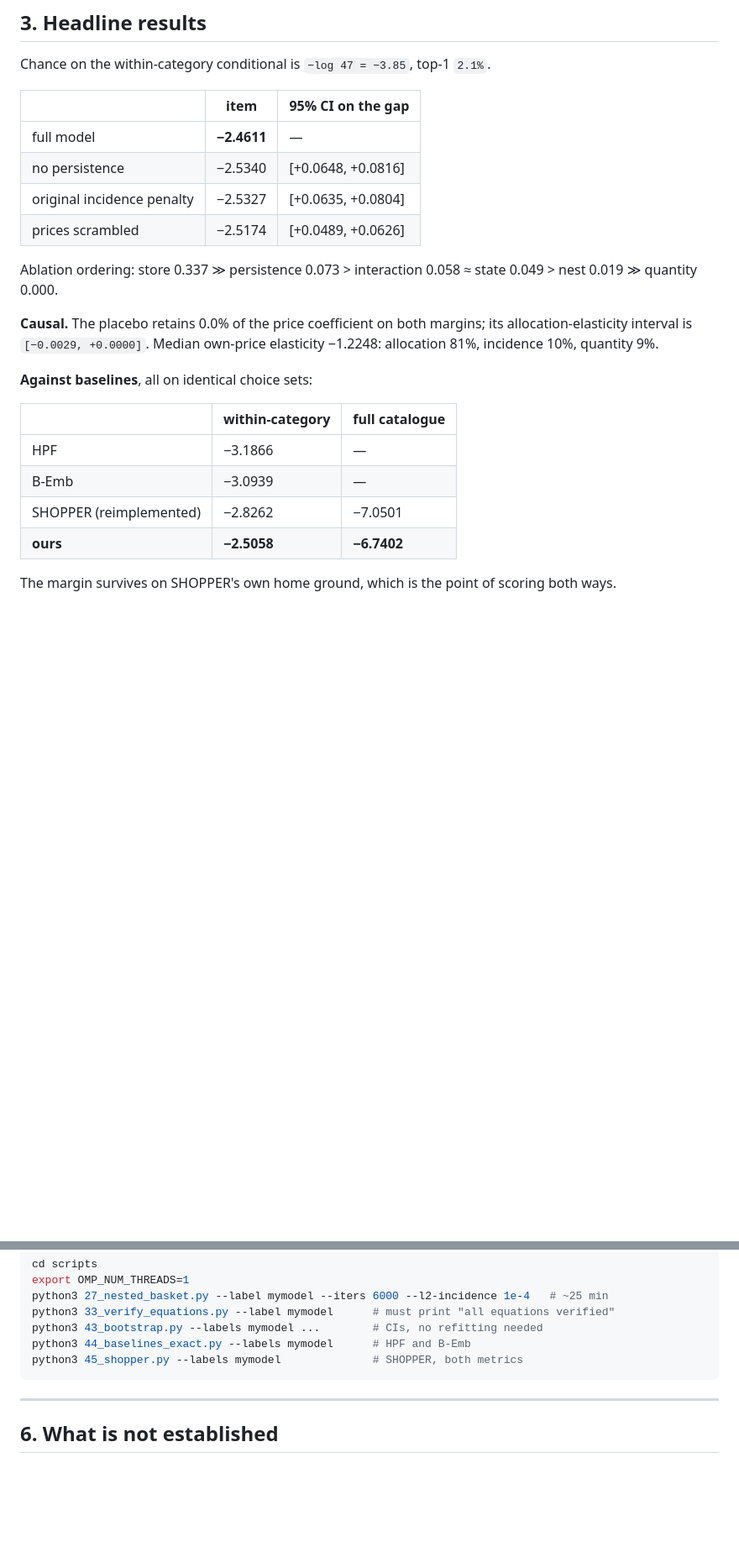
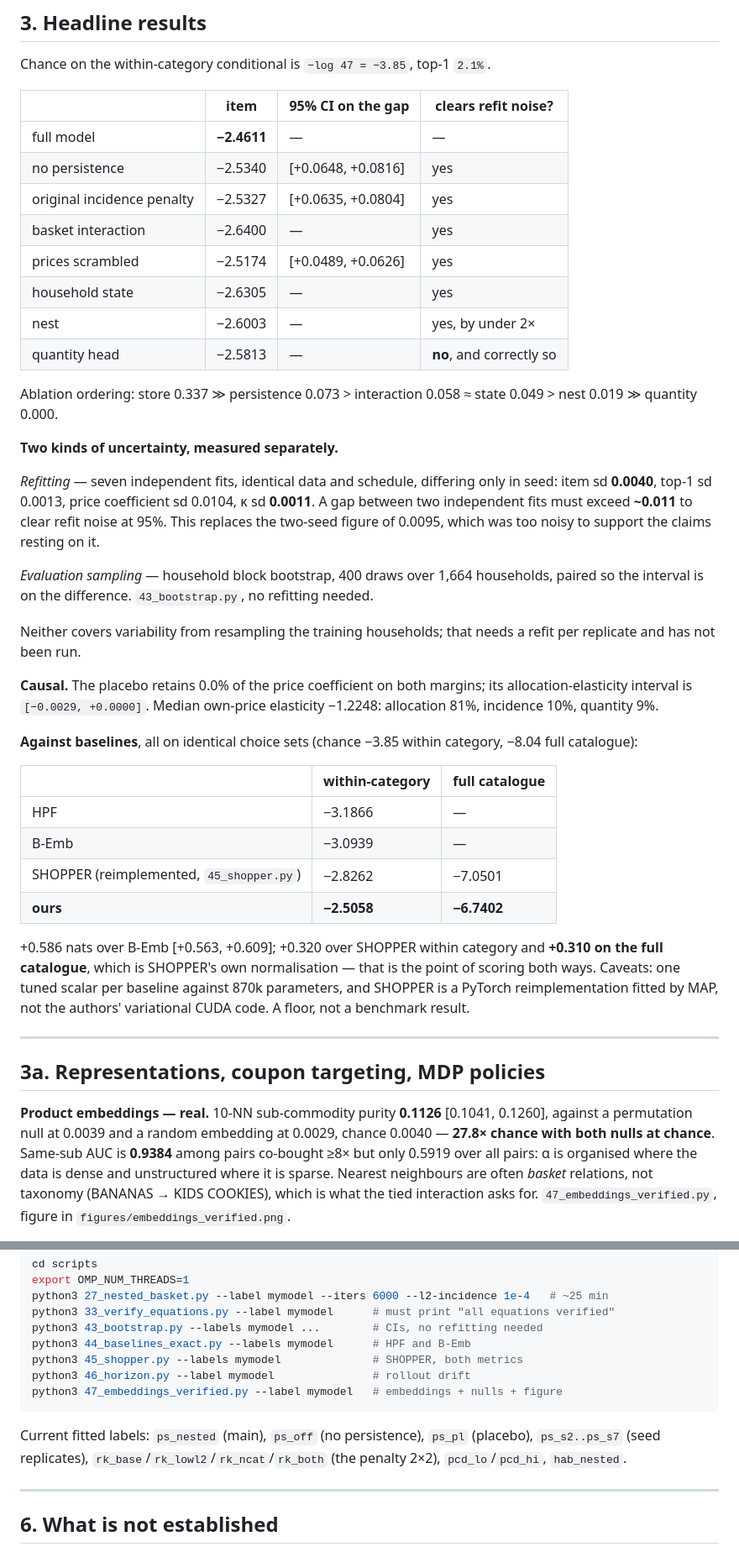
Before and after one commit to AjitKumar01/nf_dunnhumby, a Markdown page: HANDOFF.md, 2 parts joined by grey strips. Shown at 84% size. GitHub-like rendering; blank space fills up the shorter version.

Commit message:
Bring HANDOFF.md up to date: uncertainty, baselines, representations, targeting, MDP
Adds what the last stretch established: seven-fit refit variability (item sd 0.0040, kappa
sd 0.0011) alongside the evaluation bootstrap, and which ablation gaps clear refit noise;
the SHOPPER comparison on both metrics with its caveats; the verified embedding results
with their nulls; the household negative under a non-linear probe; the coupon-targeting
verdict (binary screen, not a graded score); and the horizon drift that bounds multi-step
rollouts.  Also lists the fitted labels currently on disk.

````diff
--- a/HANDOFF.md
+++ b/HANDOFF.md
@@ -58,27 +58,63 @@ Key flags: `--l2-incidence 1e-4` (**required** — see §4), `--no-persist`, `--
 
 Chance on the within-category conditional is `−log 47 = −3.85`, top-1 `2.1%`.
 
-| | item | 95% CI on the gap |
-|---|---|---|
-| full model | **−2.4611** | — |
-| no persistence | −2.5340 | [+0.0648, +0.0816] |
-| original incidence penalty | −2.5327 | [+0.0635, +0.0804] |
-| prices scrambled | −2.5174 | [+0.0489, +0.0626] |
+| | item | 95% CI on the gap | clears refit noise? |
+|---|---|---|---|
+| full model | **−2.4611** | — | — |
+| no persistence | −2.5340 | [+0.0648, +0.0816] | yes |
+| original incidence penalty | −2.5327 | [+0.0635, +0.0804] | yes |
+| basket interaction | −2.6400 | — | yes |
+| prices scrambled | −2.5174 | [+0.0489, +0.0626] | yes |
+| household state | −2.6305 | — | yes |
+| nest | −2.6003 | — | yes, by under 2× |
+| quantity head | −2.5813 | — | **no**, and correctly so |
 
 Ablation ordering: store 0.337 ≫ persistence 0.073 > interaction 0.058 ≈ state 0.049 >
 nest 0.019 ≫ quantity 0.000.
+
+**Two kinds of uncertainty, measured separately.**
+
+*Refitting* — seven independent fits, identical data and schedule, differing only in seed:
+item sd **0.0040**, top-1 sd 0.0013, price coefficient sd 0.0104, κ sd **0.0011**. A gap
+between two independent fits must exceed **~0.011** to clear refit noise at 95%. This
+replaces the two-seed figure of 0.0095, which was too noisy to support the claims resting
+on it.
+
+*Evaluation sampling* — household block bootstrap, 400 draws over 1,664 households, paired
+so the interval is on the difference. `43_bootstrap.py`, no refitting needed.
+
+Neither covers variability from resampling the training households; that needs a refit per
+replicate and has not been run.
 
 **Causal.** The placebo retains 0.0% of the price coefficient on both margins; its
 allocation-elasticity interval is `[−0.0029, +0.0000]`. Median own-price elasticity
 −1.2248: allocation 81%, incidence 10%, quantity 9%.
 
-**Against baselines**, all on identical choice sets:
+**Against baselines**, all on identical choice sets (chance −3.85 within category, −8.04
+full catalogue):
 
 | | within-category | full catalogue |
 |---|---|---|
 | HPF | −3.1866 | — |
 | B-Emb | −3.0939 | — |
-| SHOPPER (reimplemented) | −2.8262 | −7.0501 |
+| SHOPPER (reimplemented, `45_shopper.py`) | −2.8262 | −7.0501 |
 | **ours** | **−2.5058** | **−6.7402** |
 
-The margin survives on SHOPPER's own home ground, which is the point of scoring both ways.
++0.586 nats over B-Emb [+0.563, +0.609]; +0.320 over SHOPPER within category and **+0.310
+on the full catalogue**, which is SHOPPER's own normalisation — that is the point of
+scoring both ways. Caveats: one tuned scalar per baseline against 870k parameters, and
+SHOPPER is a PyTorch reimplementation fitted by MAP, not the authors' variational CUDA
+code. A floor, not a benchmark result.
+
+---
+
+## 3a. Representations, coupon targeting, MDP policies
+
+**Product embeddings — real.** 10-NN sub-commodity purity **0.1126** [0.1041, 0.1260],
+against a permutation null at 0.0039 and a random embedding at 0.0029, chance 0.0040 —
+**27.8× chance with both nulls at chance**. Same-sub AUC is **0.9384** among pairs co-bought
+≥8× but only 0.5919 over all pairs: α is organised where the data is dense and unstructured
+where it is sparse. Nearest neighbours are often *basket* relations, not taxonomy
+(BANANAS → KIDS COOKIES), which is what the tied interaction asks for.
+`47_embeddings_verified.py`, figure in `figures/embeddings_verified.png`.
+
@@ -126,7 +181,13 @@ python3 33_verify_equations.py --label mymodel      # must print "all equations
 python3 43_bootstrap.py --labels mymodel ...        # CIs, no refitting needed
 python3 44_baselines_exact.py --labels mymodel      # HPF and B-Emb
 python3 45_shopper.py --labels mymodel              # SHOPPER, both metrics
+python3 46_horizon.py --label mymodel               # rollout drift
+python3 47_embeddings_verified.py --label mymodel   # embeddings + nulls + figure
 ```
+
+Current fitted labels: `ps_nested` (main), `ps_off` (no persistence), `ps_pl` (placebo),
+`ps_s2..ps_s7` (seed replicates), `rk_base`/`rk_lowl2`/`rk_ncat`/`rk_both` (the penalty
+2×2), `pcd_lo`/`pcd_hi`, `hab_nested`.
 
 ---
 
````
Also changed, not shown: other parts of HANDOFF.md (+22 -2 lines).
